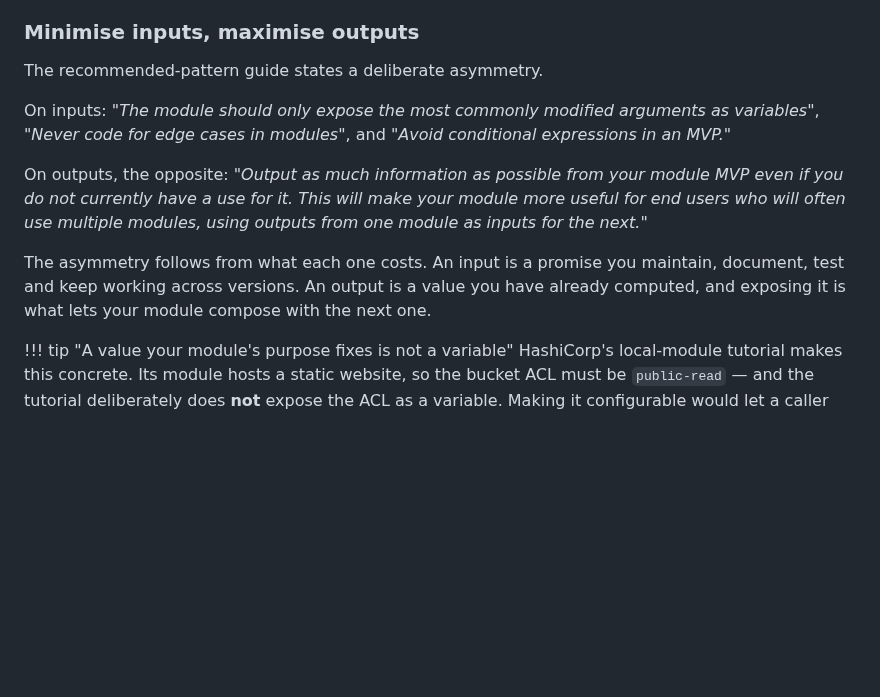
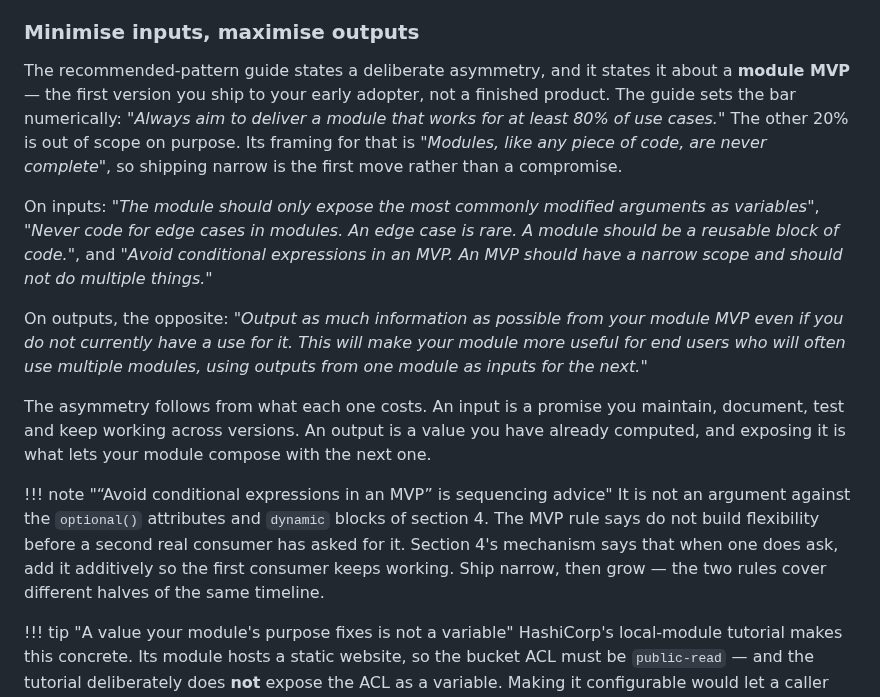
Before and after one commit to arindamchoudhury/terraform-gyan, a Markdown page: docs/book/ch14-authoring-modules.md, the part around the change. Drawn GitHub-style; blank space fills up the shorter version.

Commit message:
book: define the module MVP in Chapter 14
Section 3 quoted the recommended-pattern guide's "avoid conditional
expressions in an MVP" and "output as much information as possible from
your module MVP" without ever saying what an MVP is, and section 5
referred back to an "MVP rule about serving 80% of use cases" that the
chapter never stated.

Add the definition and the 80% target, restore the full text of the two
truncated input rules, and add a note reconciling the no-conditionals
rule with the optional()/dynamic mechanism in section 4 - the two are
sequencing advice for different points in a module's life, not a
contradiction.

Co-Authored-By: Claude Opus 5 <noreply@anthropic.com>

```diff
--- a/docs/book/ch14-authoring-modules.md
+++ b/docs/book/ch14-authoring-modules.md
@@ -93,13 +93,16 @@ A module's public surface is its input variables and its output values. Everythi
 
 ### Minimise inputs, maximise outputs
 
-The recommended-pattern guide states a deliberate asymmetry.
+The recommended-pattern guide states a deliberate asymmetry, and it states it about a **module MVP** — the first version you ship to your early adopter, not a finished product. The guide sets the bar numerically: *"Always aim to deliver a module that works for at least 80% of use cases."* The other 20% is out of scope on purpose. Its framing for that is *"Modules, like any piece of code, are never complete"*, so shipping narrow is the first move rather than a compromise.
 
-On inputs: *"The module should only expose the most commonly modified arguments as variables"*, *"Never code for edge cases in modules"*, and *"Avoid conditional expressions in an MVP."*
+On inputs: *"The module should only expose the most commonly modified arguments as variables"*, *"Never code for edge cases in modules. An edge case is rare. A module should be a reusable block of code."*, and *"Avoid conditional expressions in an MVP. An MVP should have a narrow scope and should not do multiple things."*
 
 On outputs, the opposite: *"Output as much information as possible from your module MVP even if you do not currently have a use for it. This will make your module more useful for end users who will often use multiple modules, using outputs from one module as inputs for the next."*
 
 The asymmetry follows from what each one costs. An input is a promise you maintain, document, test and keep working across versions. An output is a value you have already computed, and exposing it is what lets your module compose with the next one.
+
+!!! note "“Avoid conditional expressions in an MVP” is sequencing advice"
+    It is not an argument against the `optional()` attributes and `dynamic` blocks of section 4. The MVP rule says do not build flexibility before a second real consumer has asked for it. Section 4's mechanism says that when one does ask, add it additively so the first consumer keeps working. Ship narrow, then grow — the two rules cover different halves of the same timeline.
 
 !!! tip "A value your module's purpose fixes is not a variable"
     HashiCorp's local-module tutorial makes this concrete. Its module hosts a static website, so the bucket ACL must be `public-read` — and the tutorial deliberately does **not** expose the ACL as a variable. Making it configurable would let a caller produce a bucket that cannot do the one thing the module exists to do.
```
